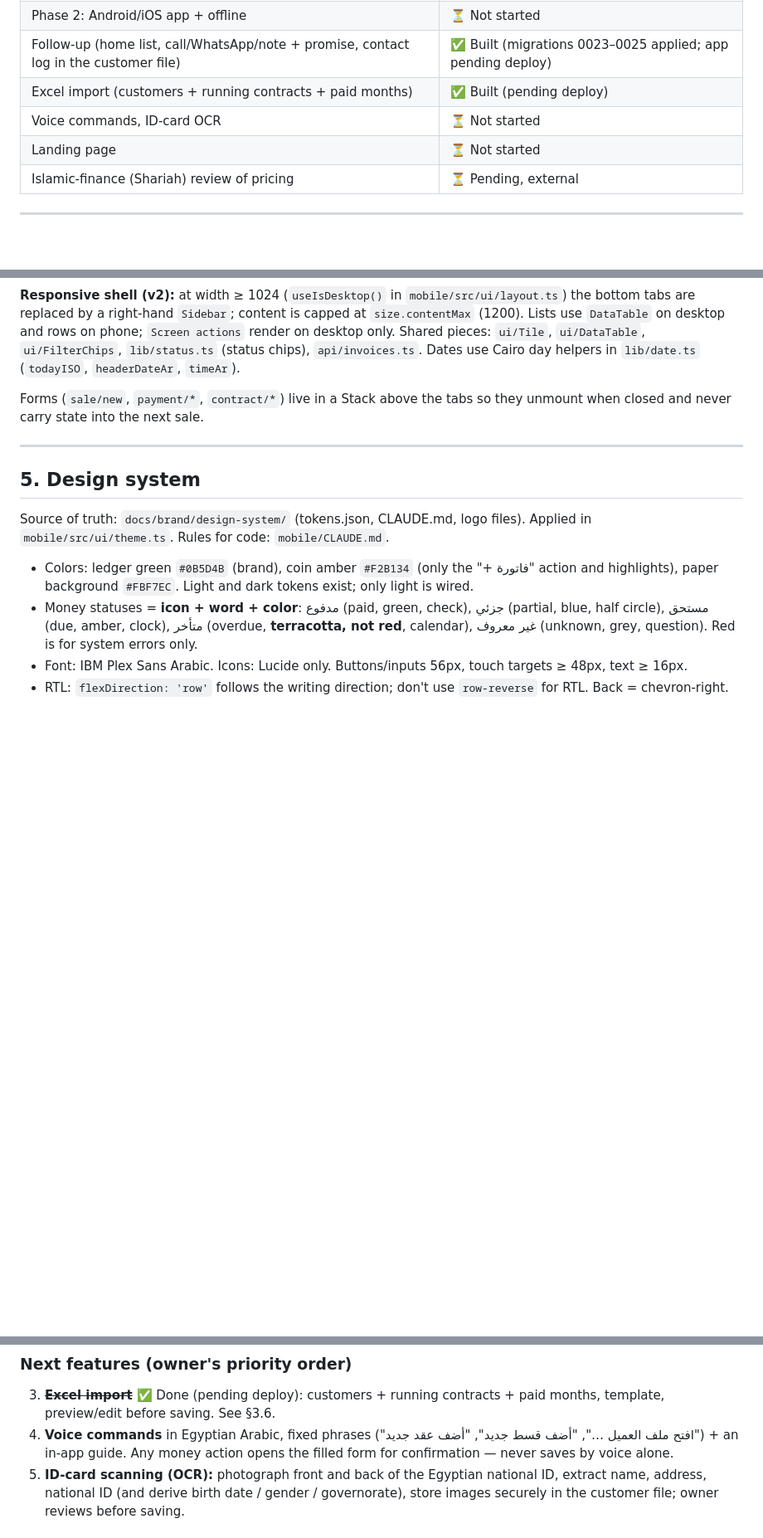
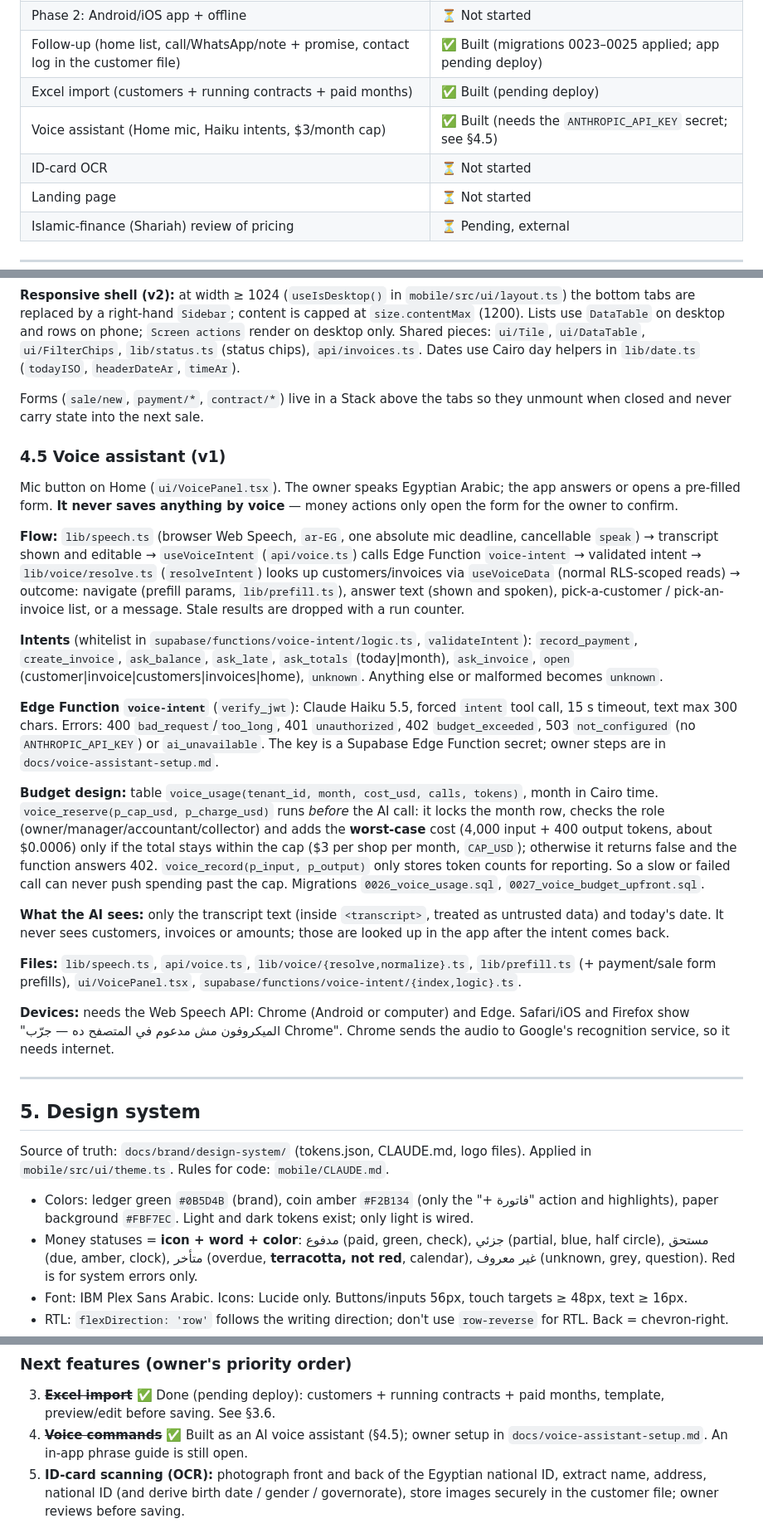
Before and after one commit to Mo-rmdone/Aqsati, a Markdown page: NOTAH.md, 3 parts joined by grey strips. Shown at 83% size. Rendered like a GitHub page; blank space fills up the shorter version.

Commit message:
docs: voice assistant
Co-Authored-By: Claude Opus 5.5 <noreply@anthropic.com>

```diff
--- a/NOTAH.md
+++ b/NOTAH.md
@@ -32,7 +32,8 @@ The owner records every sale as an invoice (cash or installment). Notah calculat
 | Phase 2: Android/iOS app + offline | ⏳ Not started |
 | Follow-up (home list, call/WhatsApp/note + promise, contact log in the customer file) | ✅ Built (migrations 0023–0025 applied; app pending deploy) |
 | Excel import (customers + running contracts + paid months) | ✅ Built (pending deploy) |
-| Voice commands, ID-card OCR | ⏳ Not started |
+| Voice assistant (Home mic, Haiku intents, $3/month cap) | ✅ Built (needs the `ANTHROPIC_API_KEY` secret; see §4.5) |
+| ID-card OCR | ⏳ Not started |
 | Landing page | ⏳ Not started |
 | Islamic-finance (Shariah) review of pricing | ⏳ Pending, external |
 
@@ -166,6 +167,23 @@ v2 list views (migration `0021_v2_lists.sql`, `security_invoker`, anon revoked;
 
 Forms (`sale/new`, `payment/*`, `contract/*`) live in a Stack above the tabs so they unmount when closed and never carry state into the next sale.
 
+### 4.5 Voice assistant (v1)
+Mic button on Home (`ui/VoicePanel.tsx`). The owner speaks Egyptian Arabic; the app answers or opens a pre-filled form. **It never saves anything by voice** — money actions only open the form for the owner to confirm.
+
+**Flow:** `lib/speech.ts` (browser Web Speech, `ar-EG`, one absolute mic deadline, cancellable `speak`) → transcript shown and editable → `useVoiceIntent` (`api/voice.ts`) calls Edge Function `voice-intent` → validated intent → `lib/voice/resolve.ts` (`resolveIntent`) looks up customers/invoices via `useVoiceData` (normal RLS-scoped reads) → outcome: navigate (prefill params, `lib/prefill.ts`), answer text (shown and spoken), pick-a-customer / pick-an-invoice list, or a message. Stale results are dropped with a run counter.
+
+**Intents** (whitelist in `supabase/functions/voice-intent/logic.ts`, `validateIntent`): `record_payment`, `create_invoice`, `ask_balance`, `ask_late`, `ask_totals` (today|month), `ask_invoice`, `open` (customer|invoice|customers|invoices|home), `unknown`. Anything else or malformed becomes `unknown`.
+
+**Edge Function `voice-intent`** (`verify_jwt`): Claude Haiku 5.5, forced `intent` tool call, 15 s timeout, text max 300 chars. Errors: 400 `bad_request`/`too_long`, 401 `unauthorized`, 402 `budget_exceeded`, 503 `not_configured` (no `ANTHROPIC_API_KEY`) or `ai_unavailable`. The key is a Supabase Edge Function secret; owner steps are in `docs/voice-assistant-setup.md`.
+
+**Budget design:** table `voice_usage(tenant_id, month, cost_usd, calls, tokens)`, month in Cairo time. `voice_reserve(p_cap_usd, p_charge_usd)` runs *before* the AI call: it locks the month row, checks the role (owner/manager/accountant/collector) and adds the **worst-case** cost (4,000 input + 400 output tokens, about $0.0006) only if the total stays within the cap ($3 per shop per month, `CAP_USD`); otherwise it returns false and the function answers 402. `voice_record(p_input, p_output)` only stores token counts for reporting. So a slow or failed call can never push spending past the cap. Migrations `0026_voice_usage.sql`, `0027_voice_budget_upfront.sql`.
+
+**What the AI sees:** only the transcript text (inside `<transcript>`, treated as untrusted data) and today's date. It never sees customers, invoices or amounts; those are looked up in the app after the intent comes back.
+
+**Files:** `lib/speech.ts`, `api/voice.ts`, `lib/voice/{resolve,normalize}.ts`, `lib/prefill.ts` (+ payment/sale form prefills), `ui/VoicePanel.tsx`, `supabase/functions/voice-intent/{index,logic}.ts`.
+
+**Devices:** needs the Web Speech API: Chrome (Android or computer) and Edge. Safari/iOS and Firefox show "الميكروفون مش مدعوم في المتصفح ده — جرّب Chrome". Chrome sends the audio to Google's recognition service, so it needs internet.
+
 ---
 
 ## 5. Design system
@@ -236,7 +254,7 @@ npx wrangler deploy           # publish worker "notah"
 
 ### Next features (owner's priority order)
 3. ~~**Excel import**~~ ✅ Done (pending deploy): customers + running contracts + paid months, template, preview/edit before saving. See §3.6.
-4. **Voice commands** in Egyptian Arabic, fixed phrases ("افتح ملف العميل …", "أضف قسط جديد", "أضف عقد جديد") + an in-app guide. Any money action opens the filled form for confirmation — never saves by voice alone.
+4. ~~**Voice commands**~~ ✅ Built as an AI voice assistant (§4.5); owner setup in `docs/voice-assistant-setup.md`. An in-app phrase guide is still open.
 5. **ID-card scanning (OCR):** photograph front and back of the Egyptian national ID, extract name, address, national ID (and derive birth date / gender / governorate), store images securely in the customer file; owner reviews before saving.
 
 ### Phase 2 — mobile app
```
Also changed, not shown: docs/voice-assistant-setup.md (added, +88 -0 lines).
